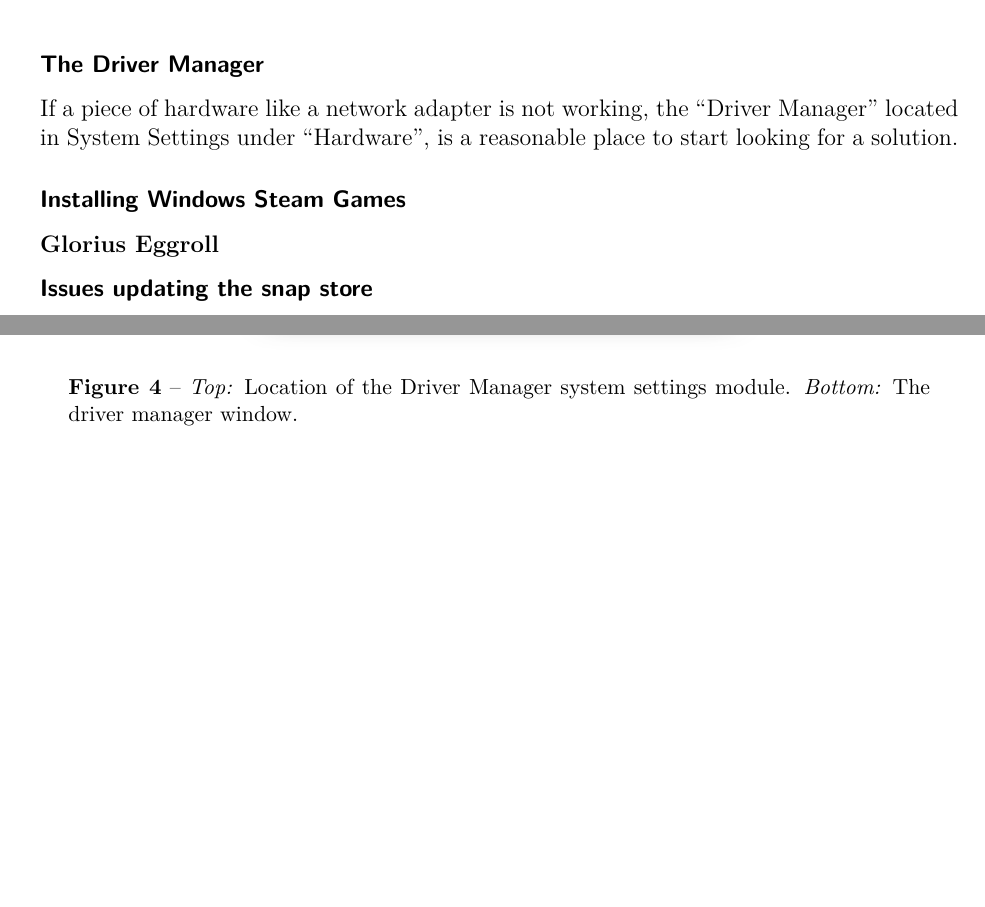
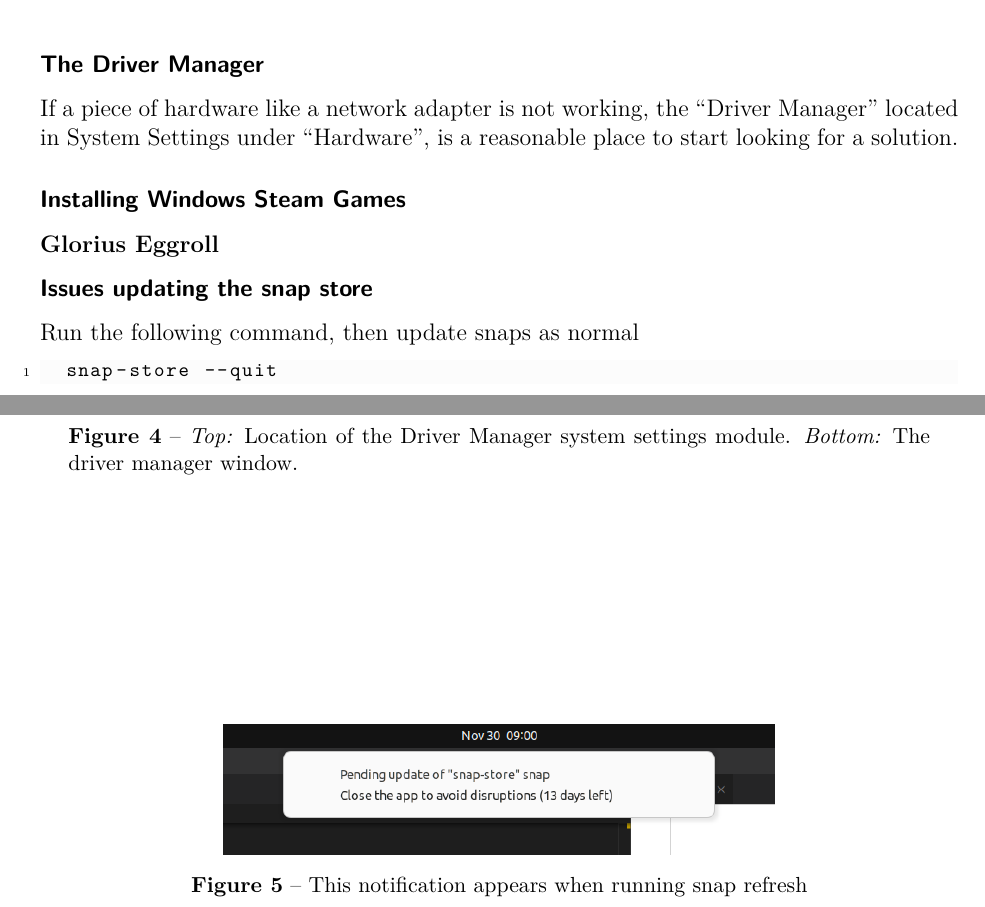
Before and after one commit to WalJT/Random-Kubuntu-Stuff, a LaTeX document (main.tex): two parts of pages 5 and 6 of 6, joined at a grey line, cut so that both start at the same text, the shorter picture padded with empty space. Compiled offline with pdfLaTeX.

Commit message:
snap update issue

```diff
--- a/main.tex
+++ b/main.tex
@@ -323,7 +323,17 @@ Settings under ``Hardware'', is a reasonable place to start looking for a soluti
 
 \subsection{Issues updating the snap store}
 
+\begin{figure}[h]
+  \centering
+  \includegraphics[width=0.6\linewidth]{images/snap_error.png}
+  \caption{This notification appears when running snap refresh}
+\end{figure}
 
+Run the following command, then update snaps as normal
+
+\begin{lstlisting}
+  snap-store --quit
+\end{lstlisting}
 
 %\noindent\rule{\linewidth}{0.2ex}
 \printbibliography
```
